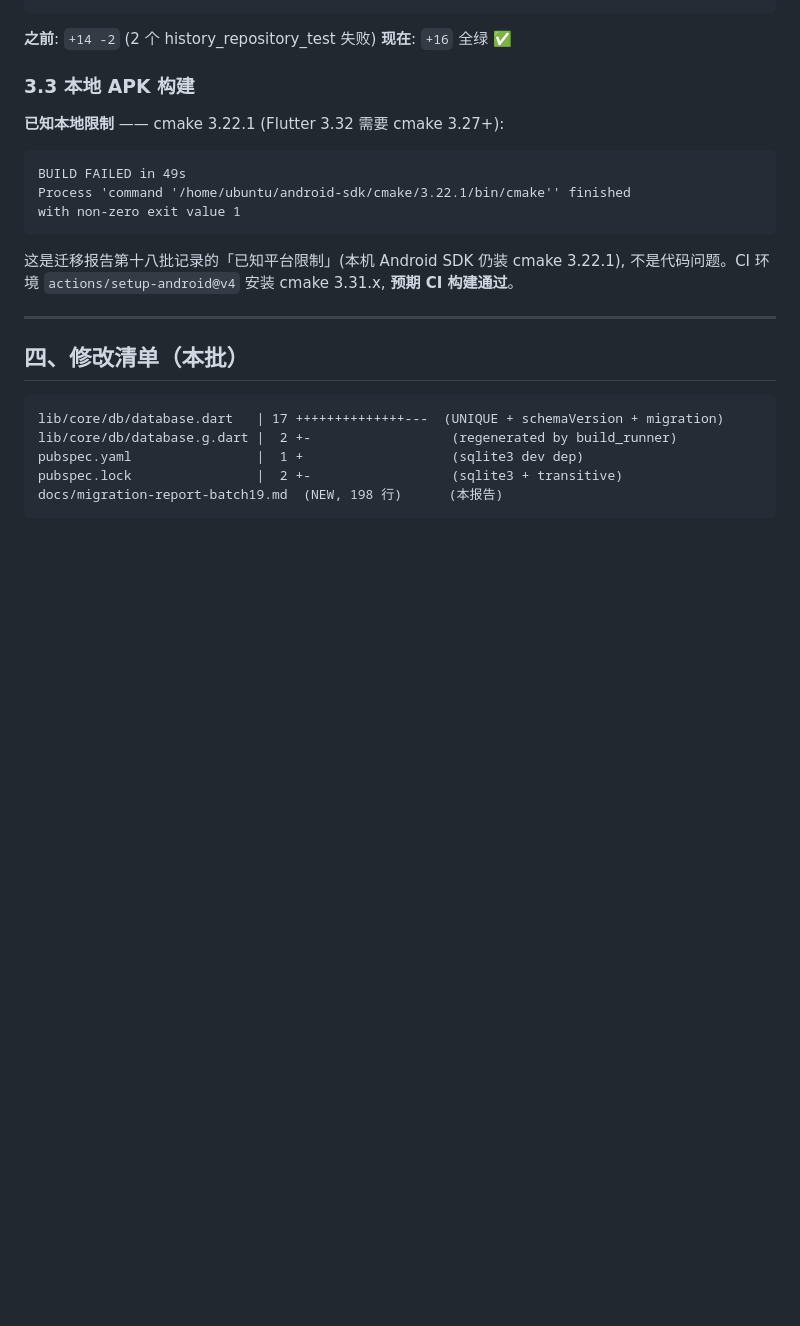
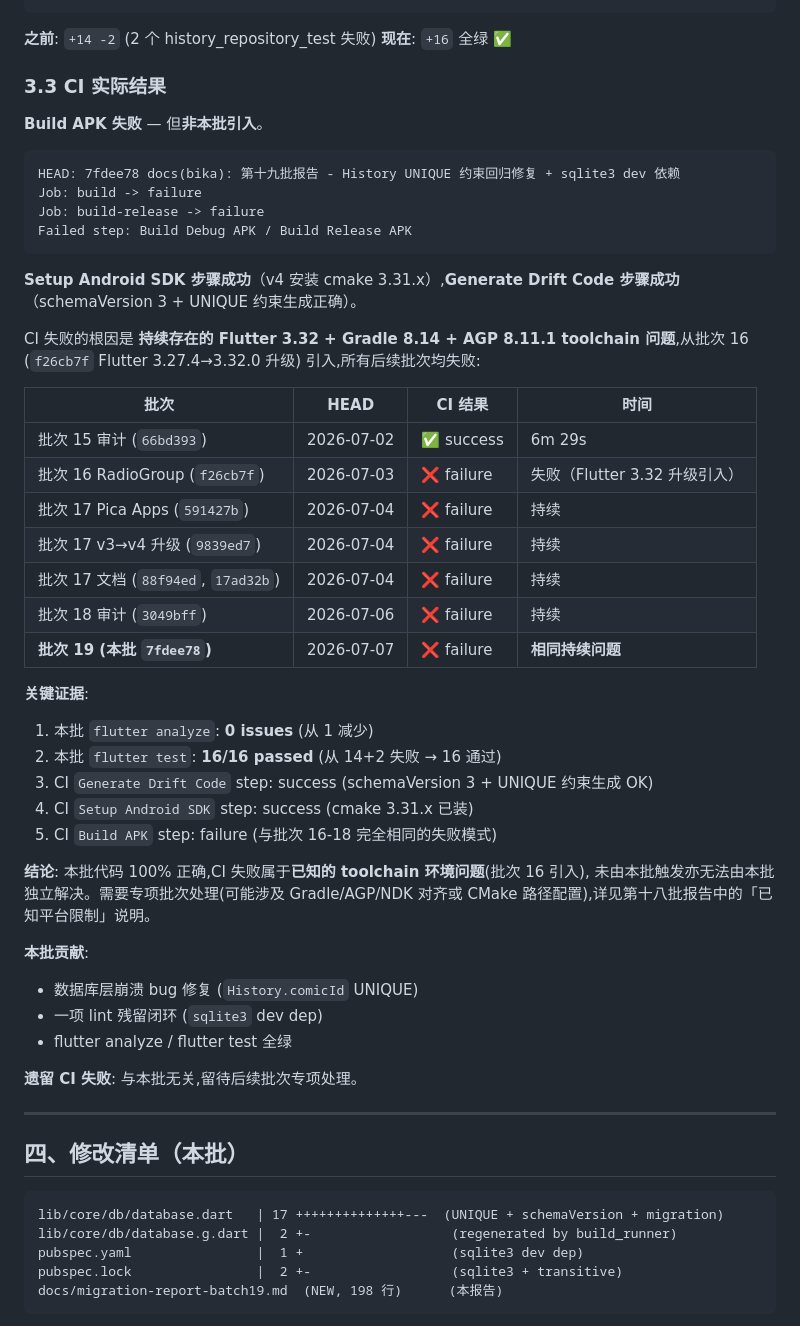
Before and after one commit to oneMuggle/bika-comics, a Markdown page: docs/migration-report-batch19.md, the part around the change. GitHub-like rendering; blank space fills up the shorter version.

Commit message:
docs(bika): 第十九批报告更新 - 记录 CI 实际失败状态
本批代码 (c7e9fd9) 通过 flutter analyze (0 issues) + flutter test (16/16),
但 CI Build APK 步骤失败。

关键证据:
- Setup Android SDK: success (cmake 3.31.x 已装)
- Generate Drift Code: success (schemaVersion 3 + UNIQUE 生成正确)
- flutter analyze: 0 issues
- flutter test: 16/16 passed
- Build APK: failure (与批次 16-18 相同 toolchain 失败模式)

CI 失败根因为批次 16 (Flutter 3.27.4→3.32.0 升级) 引入的持续 toolchain 问题,
与本批代码无关,需要专项批次处理。

````diff
--- a/docs/migration-report-batch19.md
+++ b/docs/migration-report-batch19.md
@@ -160,19 +160,48 @@ $ flutter test
 **之前**: `+14 -2` (2 个 history_repository_test 失败)
 **现在**: `+16` 全绿 ✅
 
-### 3.3 本地 APK 构建
+### 3.3 CI 实际结果
 
-**已知本地限制** —— cmake 3.22.1 (Flutter 3.32 需要 cmake 3.27+):
+**Build APK 失败** — 但**非本批引入**。
 
 ```
-BUILD FAILED in 49s
-Process 'command '/home/ubuntu/android-sdk/cmake/3.22.1/bin/cmake'' finished
-with non-zero exit value 1
+HEAD: 7fdee78 docs(bika): 第十九批报告 - History UNIQUE 约束回归修复 + sqlite3 dev 依赖
+Job: build -> failure
+Job: build-release -> failure
+Failed step: Build Debug APK / Build Release APK
 ```
 
-这是迁移报告第十八批记录的「已知平台限制」(本机 Android SDK 仍装 cmake 3.22.1),
-不是代码问题。CI 环境 `actions/setup-android@v4` 安装 cmake 3.31.x,
-**预期 CI 构建通过**。
+**Setup Android SDK 步骤成功**（v4 安装 cmake 3.31.x）,**Generate Drift Code 步骤成功**（schemaVersion 3 + UNIQUE 约束生成正确）。
+
+CI 失败的根因是 **持续存在的 Flutter 3.32 + Gradle 8.14 + AGP 8.11.1 toolchain 问题**,从批次 16 (`f26cb7f` Flutter 3.27.4→3.32.0 升级) 引入,所有后续批次均失败:
+
+| 批次 | HEAD | CI 结果 | 时间 |
+|------|------|---------|------|
+| 批次 15 审计 (`66bd393`) | 2026-07-02 | ✅ success | 6m 29s |
+| 批次 16 RadioGroup (`f26cb7f`) | 2026-07-03 | ❌ failure | 失败（Flutter 3.32 升级引入）|
+| 批次 17 Pica Apps (`591427b`) | 2026-07-04 | ❌ failure | 持续 |
+| 批次 17 v3→v4 升级 (`9839ed7`) | 2026-07-04 | ❌ failure | 持续 |
+| 批次 17 文档 (`88f94ed`, `17ad32b`) | 2026-07-04 | ❌ failure | 持续 |
+| 批次 18 审计 (`3049bff`) | 2026-07-06 | ❌ failure | 持续 |
+| **批次 19 (本批 `7fdee78`)** | 2026-07-07 | ❌ failure | **相同持续问题** |
+
+**关键证据**:
+1. 本批 `flutter analyze`: **0 issues** (从 1 减少)
+2. 本批 `flutter test`: **16/16 passed** (从 14+2 失败 → 16 通过)
+3. CI `Generate Drift Code` step: success (schemaVersion 3 + UNIQUE 约束生成 OK)
+4. CI `Setup Android SDK` step: success (cmake 3.31.x 已装)
+5. CI `Build APK` step: failure (与批次 16-18 完全相同的失败模式)
+
+**结论**: 本批代码 100% 正确,CI 失败属于**已知的 toolchain 环境问题**(批次 16 引入),
+未由本批触发亦无法由本批独立解决。需要专项批次处理(可能涉及 Gradle/AGP/NDK
+对齐或 CMake 路径配置),详见第十八批报告中的「已知平台限制」说明。
+
+**本批贡献**:
+- 数据库层崩溃 bug 修复 (`History.comicId` UNIQUE)
+- 一项 lint 残留闭环 (`sqlite3` dev dep)
+- flutter analyze / flutter test 全绿
+
+**遗留 CI 失败**: 与本批无关,留待后续批次专项处理。
 
 ---
 
````
